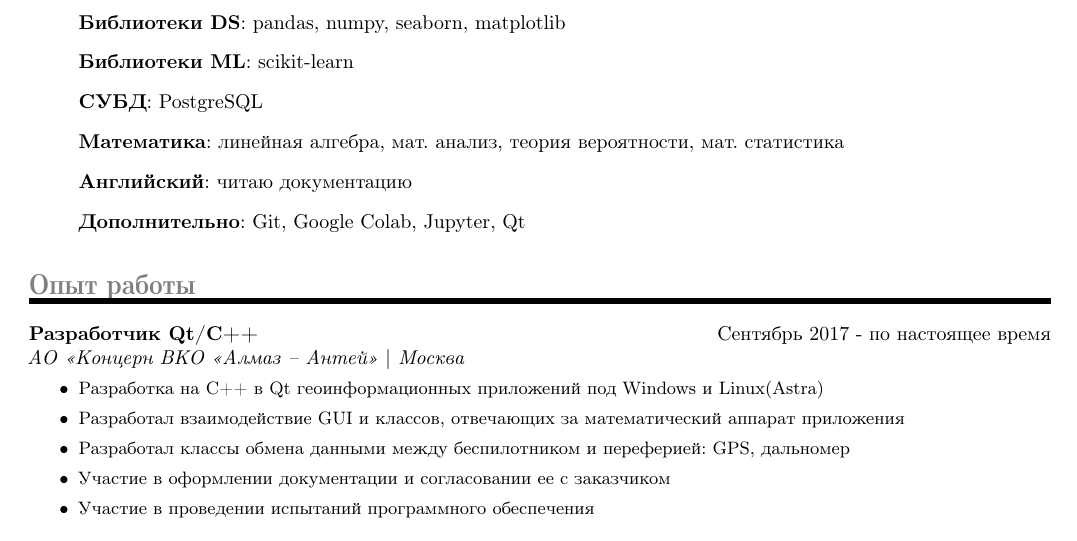
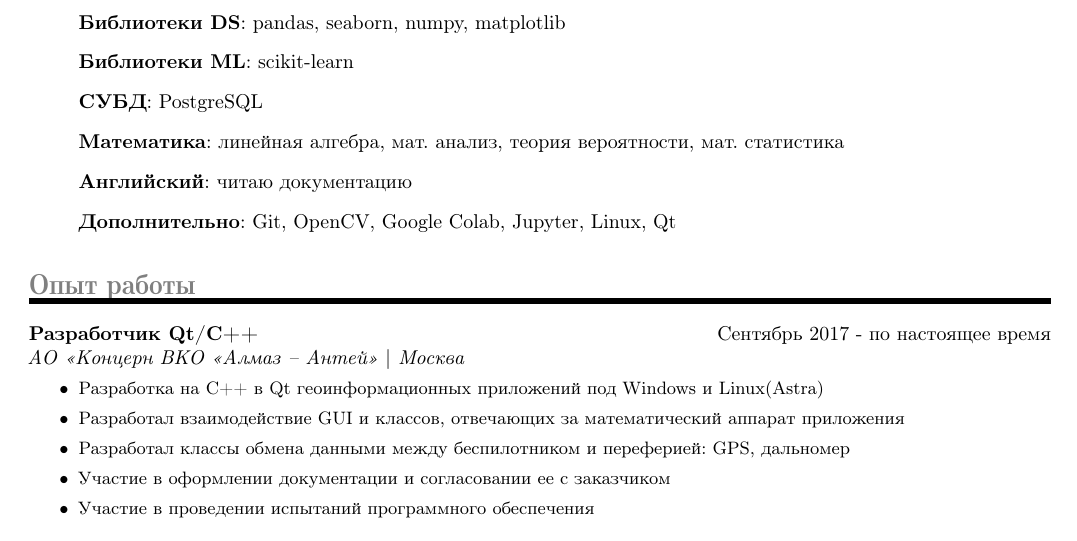
Before and after one commit to dkorolev13/CV_tmp, a LaTeX CV (latex_resume_template-master/Dmitry Korolev.tex): part of the page, cut so that both start at the same text. Compiled offline with pdfLaTeX.

Commit message:
Поправил резюме

```diff
--- a/latex_resume_template-master/Dmitry Korolev.tex
+++ b/latex_resume_template-master/Dmitry Korolev.tex
@@ -71,12 +71,12 @@
 
 \begin{itemize}
   \item[]{\SkillsEntry{Языки программирования}{Python, C++, SQL}}
-  \item[]{\SkillsEntry{Библиотеки DS}{pandas, numpy, seaborn,  matplotlib}}
+  \item[]{\SkillsEntry{Библиотеки DS}{pandas, seaborn, numpy,  matplotlib}}
   \item[]{\SkillsEntry{Библиотеки ML}{scikit-learn}}
   \item[]{\SkillsEntry{СУБД}{PostgreSQL}}
   \item[]{\SkillsEntry{Математика}{линейная алгебра, мат. анализ, теория вероятности,  мат. статистика}}
   \item[]{\SkillsEntry{Английский}{читаю документацию}}
-  \item[]{\SkillsEntry{Дополнительно}{Git, Google Colab, Jupyter, Qt }}
+  \item[]{\SkillsEntry{Дополнительно}{Git, OpenCV, Google Colab, Jupyter, Linux, Qt }}
 \end{itemize}
 
 
```
Also changed, not shown: latex_resume_template-master/Dmitry Korolev.pdf, 1 other file.
